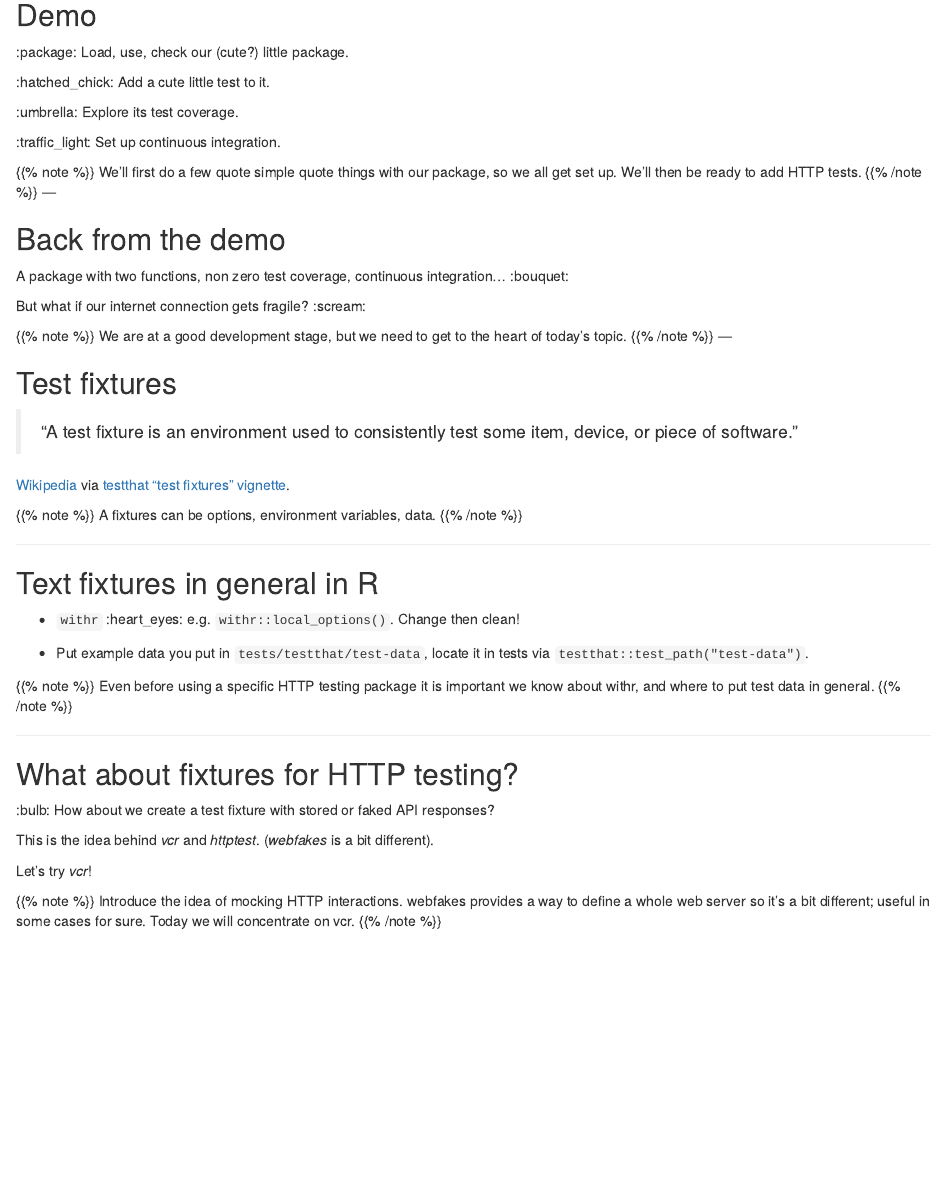
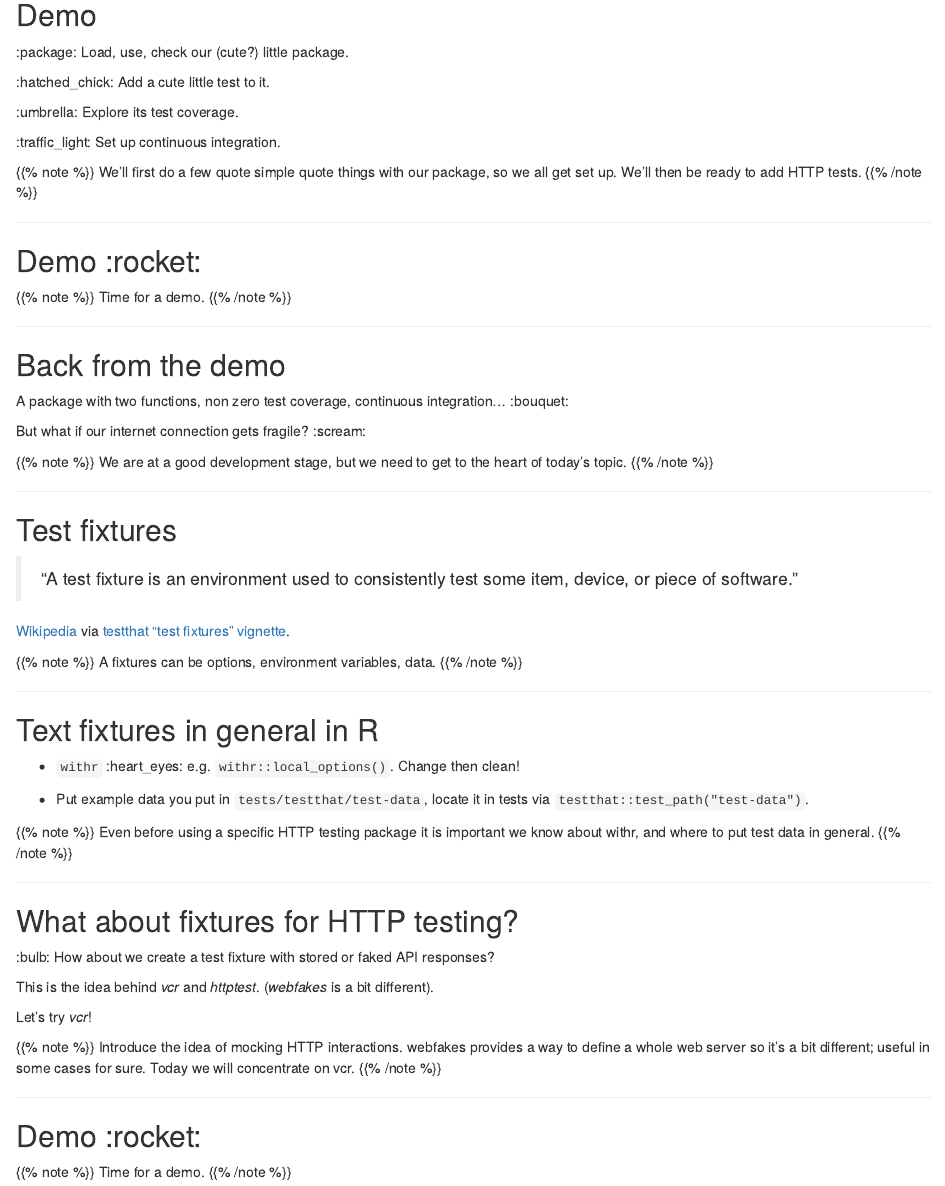
Before and after one commit to maelle/http-testing-course, an R Markdown document (content/part-1/slides/index.en.Rmd): the page in a window 1100 px wide, from 2350 px down. Rendered offline with R 4.5, knitr and Pandoc, with nearby package versions; drawn as R Markdown's standard HTML page in place of the format the file asks for; some code elsewhere in the file could not run offline.

Commit message:
fix slides

```diff
--- a/content/part-1/slides/index.en.Rmd
+++ b/content/part-1/slides/index.en.Rmd
@@ -171,6 +171,15 @@ We will use the API of the cool R-universe project as a playground. The R-univer
 {{% note %}}
 We'll first do a few quote simple quote things with our package, so we all get set up. We'll then be ready to add HTTP tests.
 {{% /note %}}
+
+---
+
+## Demo :rocket:
+
+{{% note %}}
+Time for a demo.
+{{% /note %}}
+
 ---
 
 ## Back from the demo
@@ -226,6 +236,14 @@ Introduce the idea of mocking HTTP interactions. webfakes provides a way to defi
 
 ---
 
+## Demo :rocket:
+
+{{% note %}}
+Time for a demo.
+{{% /note %}}
+
+---
+
 ## Back from the demo
 
 Now our package has a test that can work when internet is down.
```
Also changed, not shown: content/part-1/slides/index.en.md, content/part-1/slides/index.en.Rmd (1 more changed lines).
